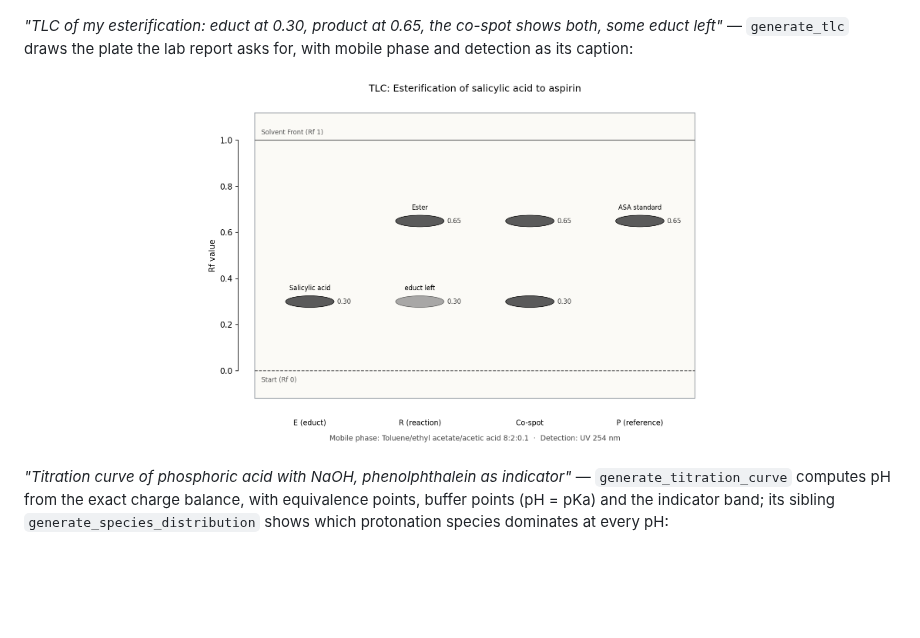
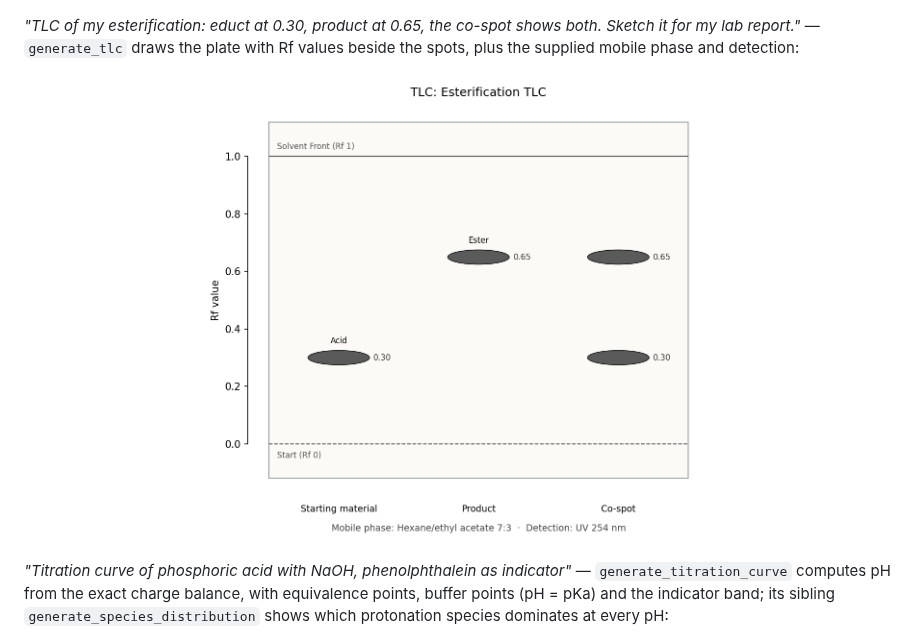
Before and after one commit to jurimaxam-dotcom/chemdraw-mcp, a Markdown page: README.md, the part around the change. Rendered like a GitHub page; pictures changed too: assets/tlc-wave2.png (added); folded sections open; blank space fills up the shorter version.

```diff
--- a/README.md
+++ b/README.md
@@ -96,10 +96,10 @@ peaks it is given, with per-type axis conventions; schematic, not measured):
 <p align="center"><img src="https://raw.githubusercontent.com/jurimaxam-dotcom/chemdraw-mcp/main/assets/aspirin-ir.png" alt="Schematic aspirin IR spectrum with separate ester and acid carbonyl bands" width="560"></p>
 
 *"TLC of my esterification: educt at 0.30, product at 0.65, the co-spot shows
-both, some educt left"* — `generate_tlc` draws the plate the lab report asks
-for, with mobile phase and detection as its caption:
+both. Sketch it for my lab report."* — `generate_tlc` draws the plate with
+Rf values beside the spots, plus the supplied mobile phase and detection:
 
-<p align="center"><img src="https://raw.githubusercontent.com/jurimaxam-dotcom/chemdraw-mcp/main/assets/tlc-esterification.png" alt="TLC plate sketch with four lanes: educt at Rf 0.30, reaction lane with a faint educt spot and the ester at 0.65, co-spot lane with both, reference lane at 0.65" width="520"></p>
+<p align="center"><img src="https://raw.githubusercontent.com/jurimaxam-dotcom/chemdraw-mcp/main/assets/tlc-wave2.png" alt="TLC plate sketch with three lanes: starting material at Rf 0.30, product at 0.65, co-spot with both; mobile phase Hexane/ethyl acetate 7:3" width="520"></p>
 
 *"Titration curve of phosphoric acid with NaOH, phenolphthalein as
 indicator"* — `generate_titration_curve` computes pH from the exact charge
```
Also changed, not shown: 1 other file.
